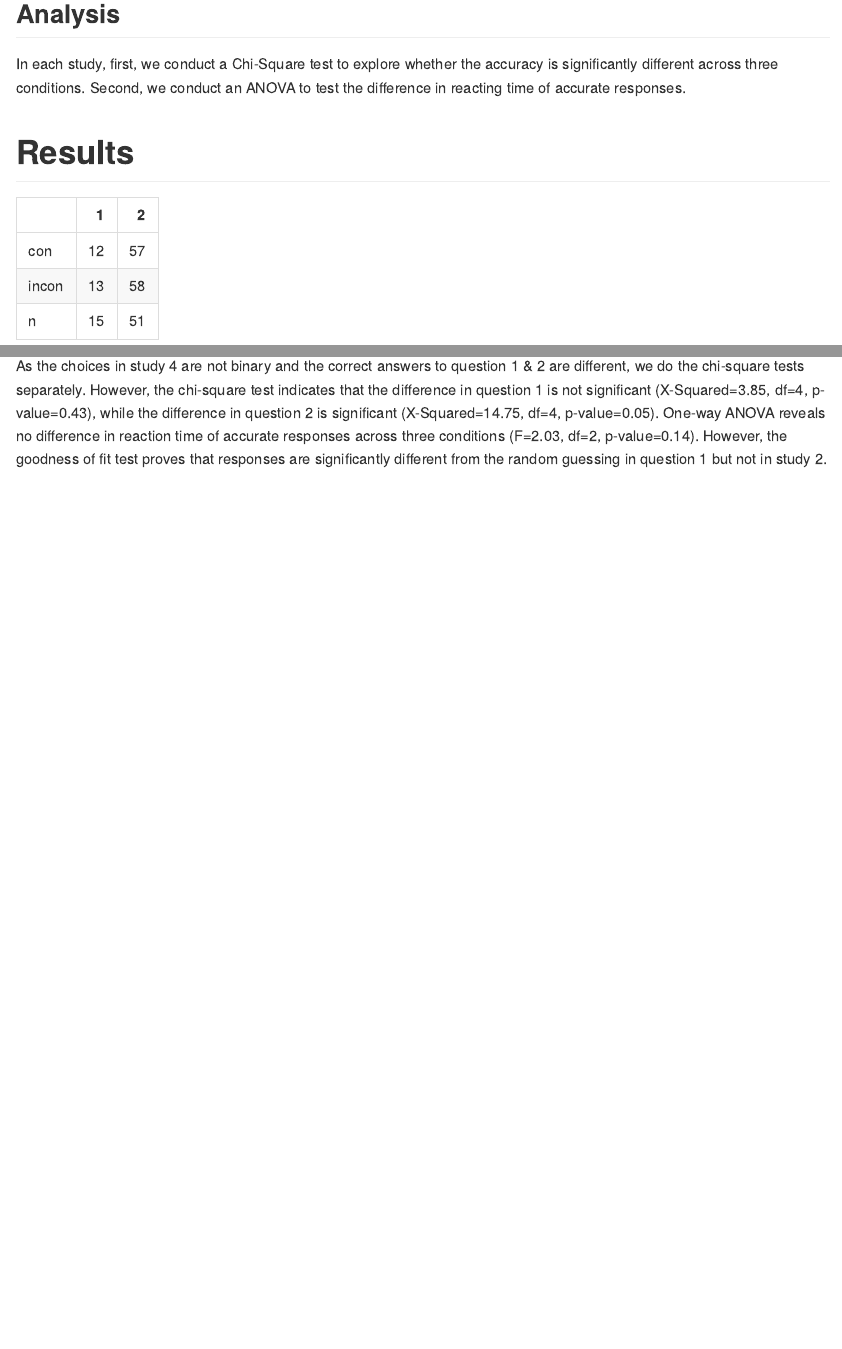
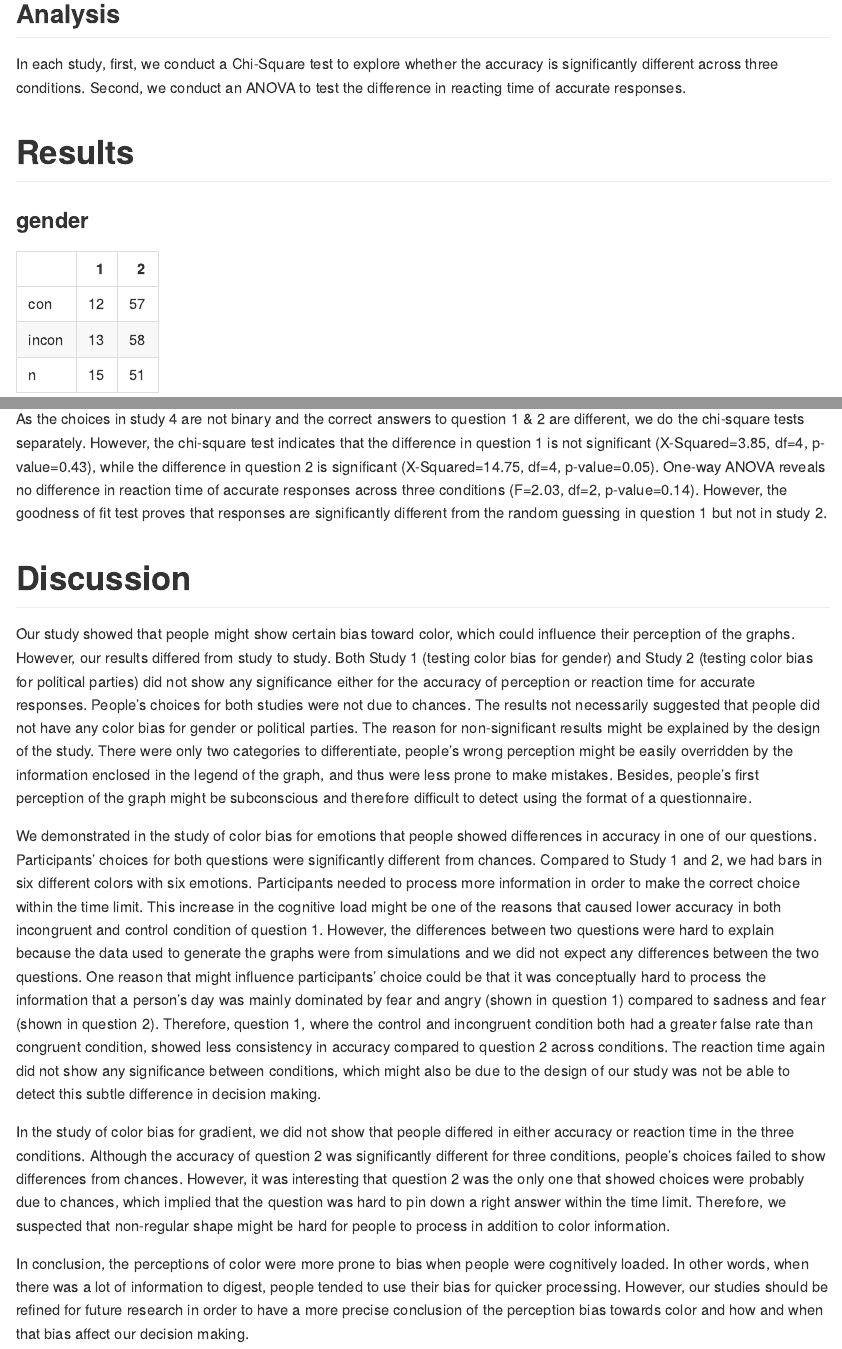
Before and after one commit to dataviz-sp18/exp-experiment, an R Markdown document (data_viz_exp.Rmd): the page in a window 1100 px wide, from 2110 px down, and a second part further down, joined at a grey line. The pictures show the output file data_viz_exp.md that the author committed with the source, drawn offline in the style of GitHub.

Commit message:
add discussion

````diff
--- a/data_viz_exp.Rmd
+++ b/data_viz_exp.Rmd
@@ -107,6 +107,8 @@ tidy <- function(x) {
 }
 ```
 
+
+### gender
 ```{r study 1}
 #tidy gender data and select the correct answers
 gender1_time <- tidy(gender1) %>% filter(value ==2)
@@ -348,3 +350,12 @@ ggboxplot(degree_time,
 ```
 
 As the choices in study 4 are not binary and the correct answers to question 1 & 2 are different, we do the chi-square tests separately. However, the chi-square test indicates that the difference in question 1 is not significant (X-Squared=3.85, df=4, p-value=0.43), while the difference in question 2 is significant (X-Squared=14.75, df=4, p-value=0.05). One-way ANOVA reveals no difference in reaction time of accurate responses across three conditions (F=2.03, df=2, p-value=0.14). However, the goodness of fit test proves that responses are significantly different from the random guessing in question 1 but not in study 2.
+
+#Discussion
+Our study showed that people might show certain bias toward color, which could influence their perception of the graphs. However, our results differed from study to study. Both Study 1 (testing color bias for gender) and Study 2 (testing color bias for political parties) did not show any significance either for the accuracy of perception or reaction time for accurate responses. People’s choices for both studies were not due to chances. The results not necessarily suggested that people did not have any color bias for gender or political parties. The reason for non-significant results might be explained by the design of the study. There were only two categories to differentiate, people’s wrong perception might be easily overridden by the information enclosed in the legend of the graph, and thus were less prone to make mistakes. Besides, people’s first perception of the graph might be subconscious and therefore difficult to detect using the format of a questionnaire.
+
+We demonstrated in the study of color bias for emotions that people showed differences in accuracy in one of our questions. Participants’ choices for both questions were significantly different from chances. Compared to Study 1 and 2, we had bars in six different colors with six emotions. Participants needed to process more information in order to make the correct choice within the time limit. This increase in the cognitive load might be one of the reasons that caused lower accuracy in both incongruent and control condition of question 1. However, the differences between two questions were hard to explain because the data used to generate the graphs were from simulations and we did not expect any differences between the two questions. One reason that might influence participants’ choice could be that it was conceptually hard to process the information that a person’s day was mainly dominated by fear and angry (shown in question 1) compared to sadness and fear (shown in question 2). Therefore, question 1, where the control and incongruent condition both had a greater false rate than congruent condition, showed less consistency in accuracy compared to question 2 across conditions. The reaction time again did not show any significance between conditions, which might also be due to the design of our study was not be able to detect this subtle difference in decision making.
+
+In the study of color bias for gradient, we did not show that people differed in either accuracy or reaction time in the three conditions. Although the accuracy of question 2 was significantly different for three conditions, people’s choices failed to show differences from chances. However, it was interesting that question 2 was the only one that showed choices were probably due to chances, which implied that the question was hard to pin down a right answer within the time limit. Therefore, we suspected that non-regular shape might be hard for people to process in addition to color information.
+
+In conclusion, the perceptions of color were more prone to bias when people were cognitively loaded. In other words, when there was a lot of information to digest, people tended to use their bias for quicker processing. However, our studies should be refined for future research in order to have a more precise conclusion of the perception bias towards color and how and when that bias affect our decision making.
````
Also changed, not shown: data_viz_exp.md, 4 other files.
